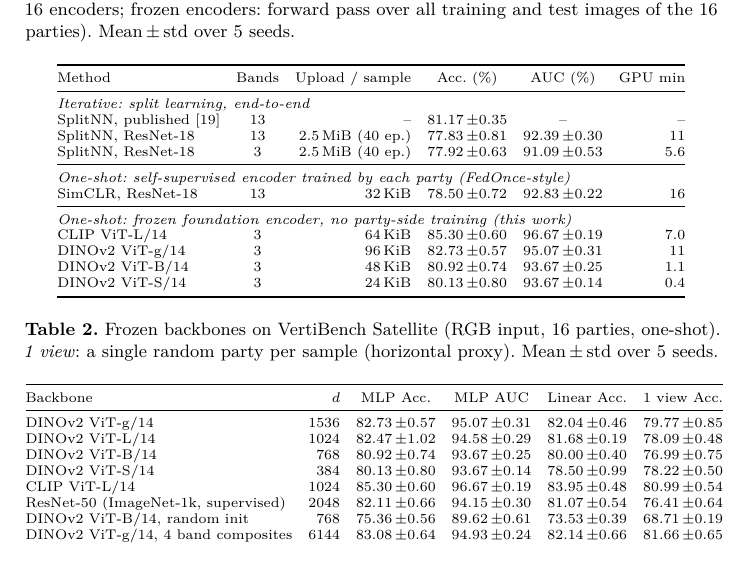
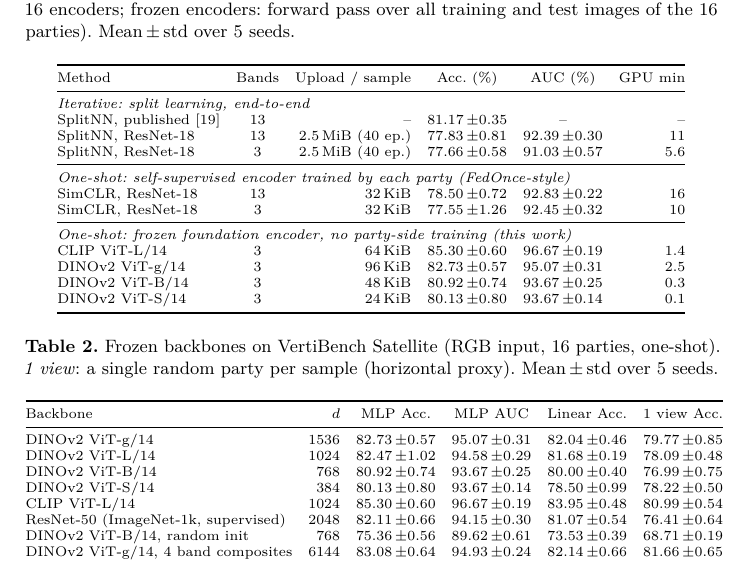
Before and after one commit to xavierxav/Simple-VFL, a LaTeX paper (paper/src/main.tex, which reads paper/src/gen/tab_main.tex, paper/src/gen/timing.tex): part of page 6 of 14, cut so that both start at the same text. Compiled offline with pdfLaTeX.

Commit message:
paper: regenerated tables and figures (all results)

```diff
--- a/paper/src/gen/tab_main.tex
+++ b/paper/src/gen/tab_main.tex
@@ -1,13 +1,14 @@
 \multicolumn{6}{@{}l}{\emph{Iterative: split learning, end-to-end}} \\
 SplitNN, published~\cite{wu2024vertibench} & 13 & -- & $81.17$\,{\scriptsize$\pm$0.35} & -- & -- \\
 SplitNN, ResNet-18 & 13 & 2.5\,MiB (40 ep.) & 77.83\,{\scriptsize$\pm$0.81} & 92.39\,{\scriptsize$\pm$0.30} & 11 \\
-SplitNN, ResNet-18 & 3 & 2.5\,MiB (40 ep.) & 77.92\,{\scriptsize$\pm$0.63} & 91.09\,{\scriptsize$\pm$0.53} & 5.6 \\
+SplitNN, ResNet-18 & 3 & 2.5\,MiB (40 ep.) & 77.66\,{\scriptsize$\pm$0.58} & 91.03\,{\scriptsize$\pm$0.57} & 5.6 \\
 \midrule
 \multicolumn{6}{@{}l}{\emph{One-shot: self-supervised encoder trained by each party (FedOnce-style)}} \\
 SimCLR, ResNet-18 & 13 & 32\,KiB & 78.50\,{\scriptsize$\pm$0.72} & 92.83\,{\scriptsize$\pm$0.22} & 16 \\
+SimCLR, ResNet-18 & 3 & 32\,KiB & 77.55\,{\scriptsize$\pm$1.26} & 92.45\,{\scriptsize$\pm$0.32} & 10 \\
 \midrule
 \multicolumn{6}{@{}l}{\emph{One-shot: frozen foundation encoder, no party-side training (this work)}} \\
-CLIP ViT-L/14 & 3 & 64\,KiB & 85.30\,{\scriptsize$\pm$0.60} & 96.67\,{\scriptsize$\pm$0.19} & 7.0 \\
-DINOv2 ViT-g/14 & 3 & 96\,KiB & 82.73\,{\scriptsize$\pm$0.57} & 95.07\,{\scriptsize$\pm$0.31} & 11 \\
-DINOv2 ViT-B/14 & 3 & 48\,KiB & 80.92\,{\scriptsize$\pm$0.74} & 93.67\,{\scriptsize$\pm$0.25} & 1.1 \\
-DINOv2 ViT-S/14 & 3 & 24\,KiB & 80.13\,{\scriptsize$\pm$0.80} & 93.67\,{\scriptsize$\pm$0.14} & 0.4 \\
+CLIP ViT-L/14 & 3 & 64\,KiB & 85.30\,{\scriptsize$\pm$0.60} & 96.67\,{\scriptsize$\pm$0.19} & 1.4 \\
+DINOv2 ViT-g/14 & 3 & 96\,KiB & 82.73\,{\scriptsize$\pm$0.57} & 95.07\,{\scriptsize$\pm$0.31} & 2.5 \\
+DINOv2 ViT-B/14 & 3 & 48\,KiB & 80.92\,{\scriptsize$\pm$0.74} & 93.67\,{\scriptsize$\pm$0.25} & 0.3 \\
+DINOv2 ViT-S/14 & 3 & 24\,KiB & 80.13\,{\scriptsize$\pm$0.80} & 93.67\,{\scriptsize$\pm$0.14} & 0.1 \\
--- a/paper/src/gen/timing.tex
+++ b/paper/src/gen/timing.tex
@@ -1 +1 @@
-\newcommand{\gpuS}{0.4}\newcommand{\gpuB}{1.1}\newcommand{\gpuL}{3.6}\newcommand{\gpuG}{11.3}\newcommand{\headSecs}{2}
+\newcommand{\gpuS}{0.1}\newcommand{\gpuB}{0.3}\newcommand{\gpuL}{0.7}\newcommand{\gpuG}{2.5}\newcommand{\headSecs}{2}
```
Also changed, not shown: paper/src/gen/fig_inversion.pdf, paper/src/gen/fig_pareto.pdf, paper/src/gen/fig_parties.pdf, paper/src/gen/fig_ws_split.pdf.
